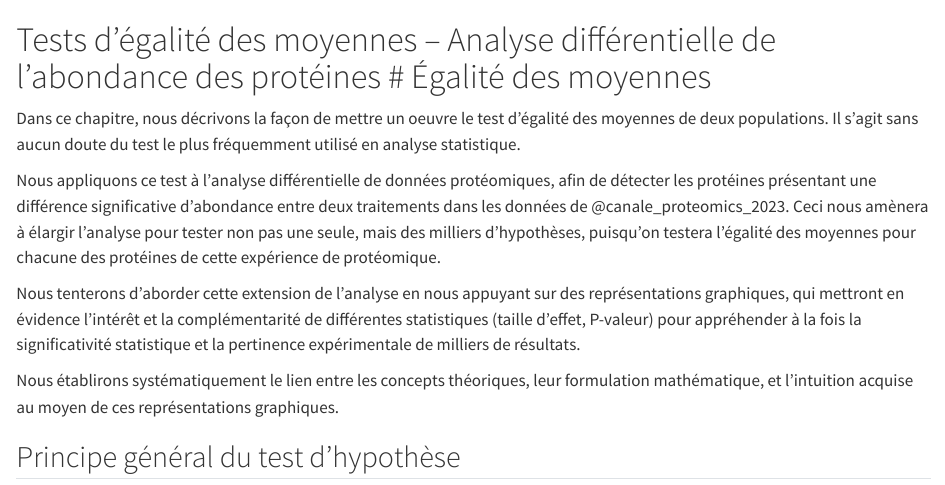
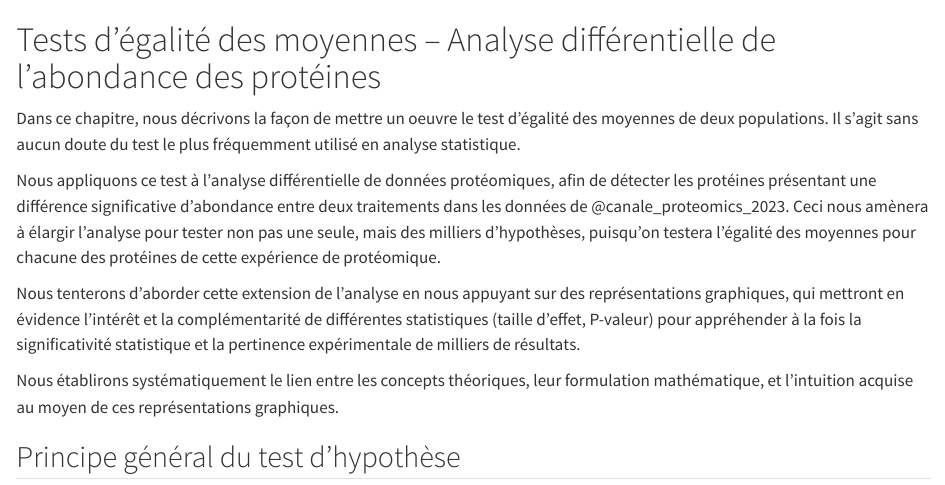
Before and after one commit to ProbaStatBio-AMU-SBGAU14L/proba-stat-bio_SBGAU14L_livre, a Quarto document (book/04_egalite-moyennes.qmd): the page in a window 1100 px wide, from its top. Rendered offline with R 4.5, knitr and Pandoc in place of Quarto, with nearby package versions; some code elsewhere in the file could not run offline.

Commit message:
Correction mineure - balise

````diff
--- a/book/04_egalite-moyennes.qmd
+++ b/book/04_egalite-moyennes.qmd
@@ -3,7 +3,7 @@
 ```
 
 
-# Tests d’égalité des moyennes -- Analyse différentielle de l’abondance des protéines # Égalité des moyennes {#sec-mean-equality-test}
+# Tests d’égalité des moyennes -- Analyse différentielle de l’abondance des protéines  {#sec-mean-equality-test}
 
 Dans ce chapitre, nous décrivons la façon de mettre un oeuvre le test d'égalité des moyennes de deux populations. Il s'agit sans aucun doute du test le plus fréquemment utilisé en analyse statistique.
 
````
